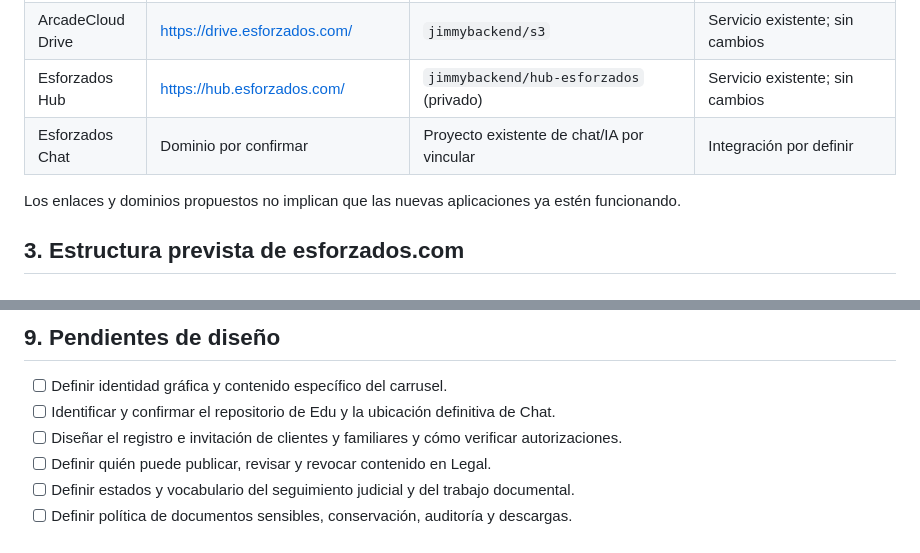
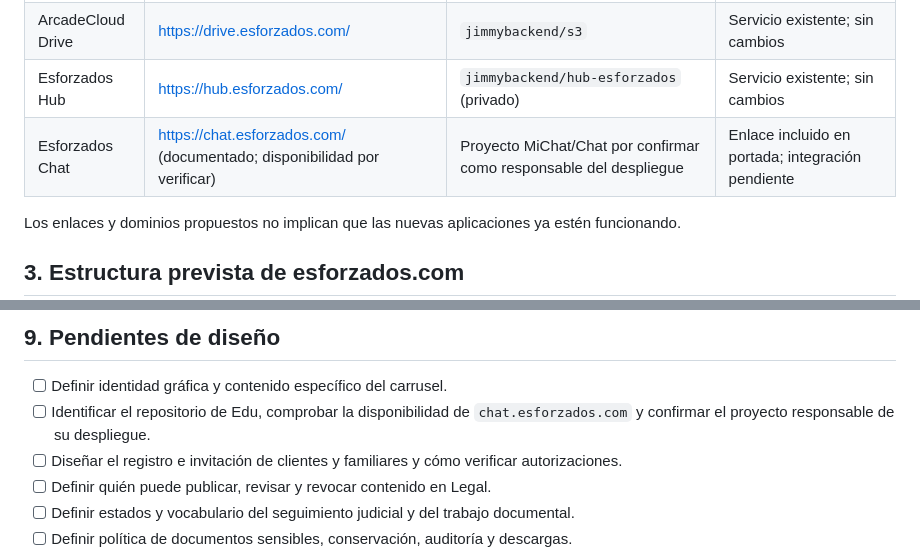
Before and after one commit to jimmybackend/esforzados, a Markdown page: README.md, 2 parts joined by grey strips. GitHub-like rendering.

Commit message:
docs: aclarar enlace documentado de Chat y verificación pendiente

```diff
--- a/README.md
+++ b/README.md
@@ -22,7 +22,7 @@ La portada tendrá un **carrusel de cinco servicios**, navegación clara, inform
 | Esforzados Edu | https://portal.esforzados.com/ | Repositorio por identificar | Servicio existente; sin cambios |
 | ArcadeCloud Drive | https://drive.esforzados.com/ | `jimmybackend/s3` | Servicio existente; sin cambios |
 | Esforzados Hub | https://hub.esforzados.com/ | `jimmybackend/hub-esforzados` (privado) | Servicio existente; sin cambios |
-| Esforzados Chat | Dominio por confirmar | Proyecto existente de chat/IA por vincular | Integración por definir |
+| Esforzados Chat | https://chat.esforzados.com/ (documentado; disponibilidad por verificar) | Proyecto MiChat/Chat por confirmar como responsable del despliegue | Enlace incluido en portada; integración pendiente |
 
 Los enlaces y dominios propuestos no implican que las nuevas aplicaciones ya estén funcionando.
 
@@ -133,7 +133,7 @@ Este documento registra decisiones de producto y arquitectura. **No constituye e
 ## 9. Pendientes de diseño
 
 - [ ] Definir identidad gráfica y contenido específico del carrusel.
-- [ ] Identificar y confirmar el repositorio de Edu y la ubicación definitiva de Chat.
+- [ ] Identificar el repositorio de Edu, comprobar la disponibilidad de `chat.esforzados.com` y confirmar el proyecto responsable de su despliegue.
 - [ ] Diseñar el registro e invitación de clientes y familiares y cómo verificar autorizaciones.
 - [ ] Definir quién puede publicar, revisar y revocar contenido en Legal.
 - [ ] Definir estados y vocabulario del seguimiento judicial y del trabajo documental.
```
